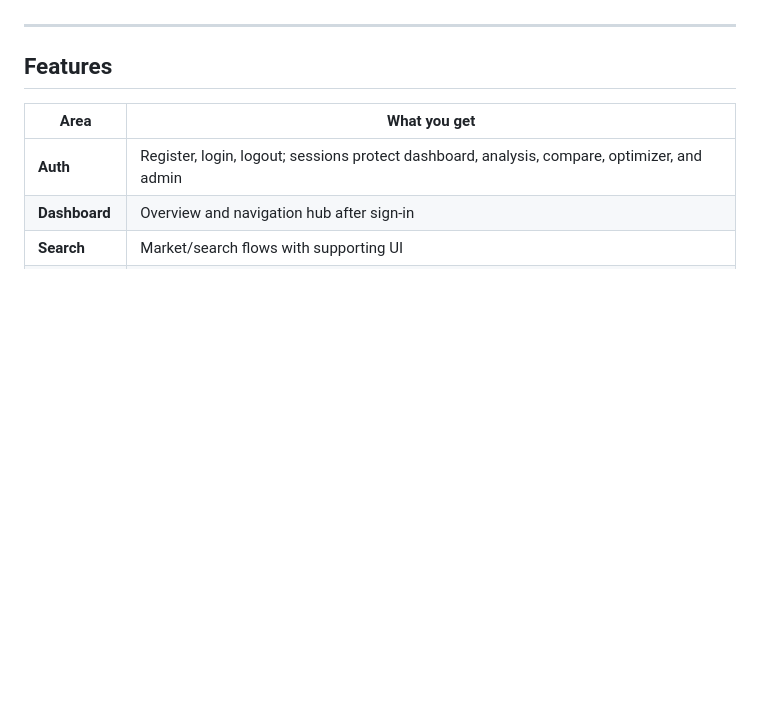
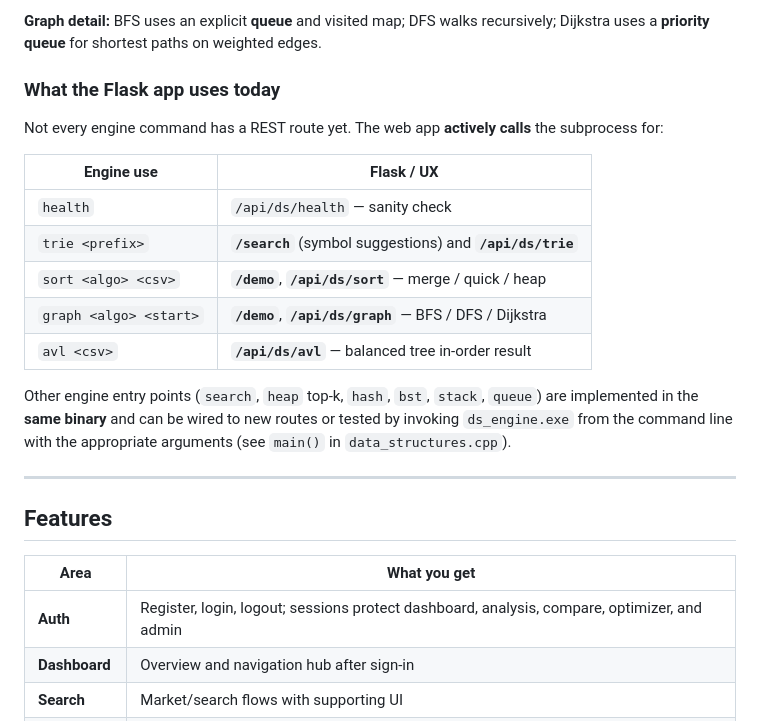
Before and after one commit to AtharvGore14/DSChatbot, a Markdown page: README.md, the part around one of its changes. Rendered like a GitHub page; blank space fills up the shorter version.

Commit message:
Docs: README overview and data structures implemented in C++ engine

```diff
--- a/README.md
+++ b/README.md
@@ -6,3 +43,18 @@ A Flask web app that combines a **financial-style dashboard**, **interactive dem
+**Graph detail:** BFS uses an explicit **queue** and visited map; DFS walks recursively; Dijkstra uses a **priority queue** for shortest paths on weighted edges.
+
+### What the Flask app uses today
+
+Not every engine command has a REST route yet. The web app **actively calls** the subprocess for:
+
+| Engine use | Flask / UX |
+|------------|------------|
+| `health` | `/api/ds/health` — sanity check |
+| `trie <prefix>` | **`/search`** (symbol suggestions) and **`/api/ds/trie`** |
+| `sort <algo> <csv>` | **`/demo`**, **`/api/ds/sort`** — merge / quick / heap |
+| `graph <algo> <start>` | **`/demo`**, **`/api/ds/graph`** — BFS / DFS / Dijkstra |
+| `avl <csv>` | **`/api/ds/avl`** — balanced tree in-order result |
+
+Other engine entry points (`search`, `heap` top-k, `hash`, `bst`, `stack`, `queue`) are implemented in the **same binary** and can be wired to new routes or tested by invoking `ds_engine.exe` from the command line with the appropriate arguments (see `main()` in `data_structures.cpp`).
 
 ---
 
```
Also changed, not shown: other parts of README.md (+37 -0 lines).
